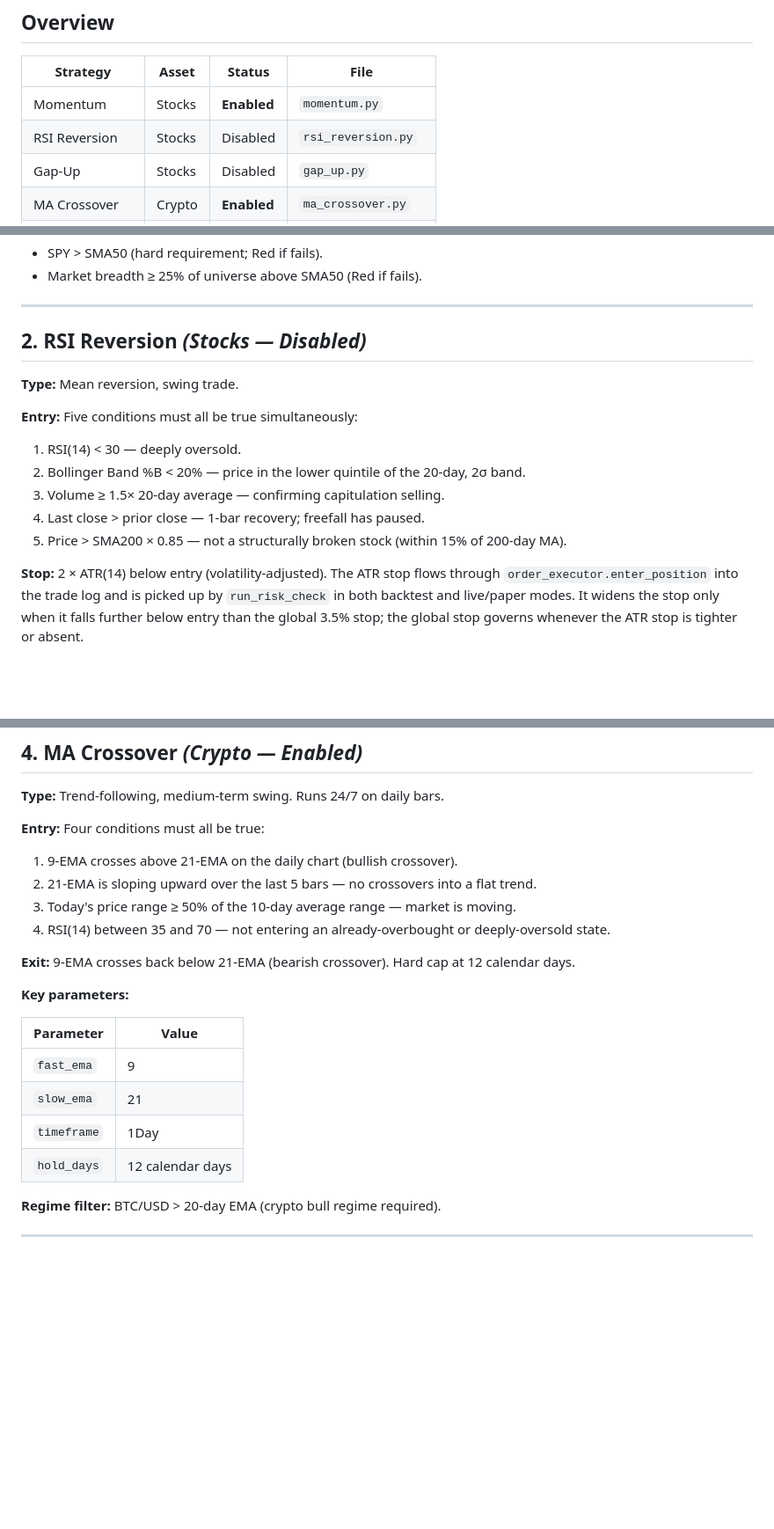
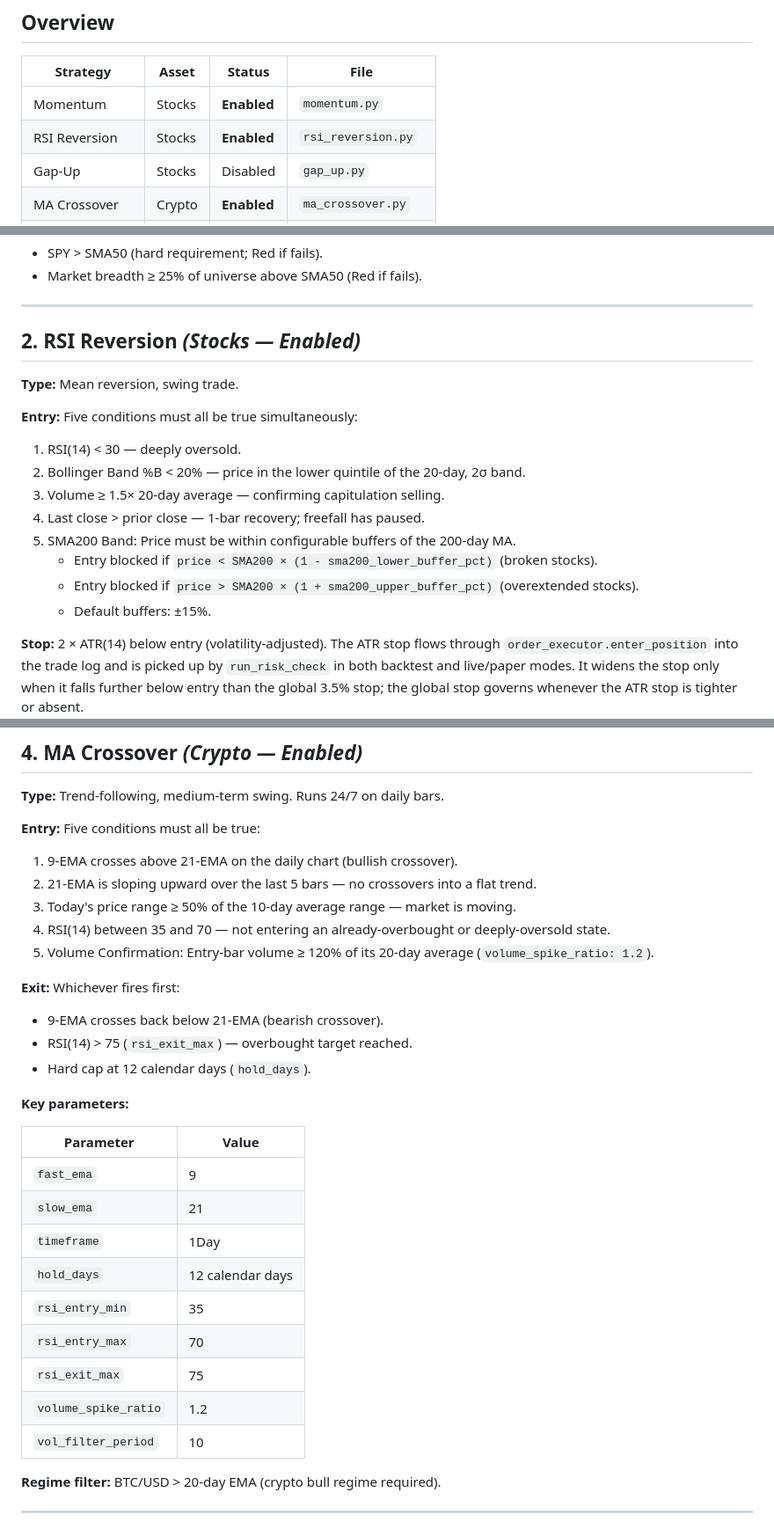
Before and after one commit to aruc-dev/HawksTrade, a Markdown page: strategies/strategy.md, 3 parts joined by grey strips. Shown at 88% size. Drawn GitHub-style; blank space fills up the shorter version.

Commit message:
docs: update strategy.md with latest logic and mark RSI Reversion as enabled

```diff
--- a/strategies/strategy.md
+++ b/strategies/strategy.md
@@ -11,7 +11,7 @@
 | Strategy | Asset | Status | File |
 |---|---|---|---|
 | Momentum | Stocks | **Enabled** | `momentum.py` |
-| RSI Reversion | Stocks | Disabled | `rsi_reversion.py` |
+| RSI Reversion | Stocks | **Enabled** | `rsi_reversion.py` |
 | Gap-Up | Stocks | Disabled | `gap_up.py` |
 | MA Crossover | Crypto | **Enabled** | `ma_crossover.py` |
 | Range Breakout | Crypto | **Enabled** | `range_breakout.py` |
@@ -85,7 +85,7 @@ room while the global 3.5% stop remains the absolute floor.
 
 ---
 
-## 2. RSI Reversion *(Stocks — Disabled)*
+## 2. RSI Reversion *(Stocks — Enabled)*
 
 **Type:** Mean reversion, swing trade.
 
@@ -94,7 +94,10 @@ room while the global 3.5% stop remains the absolute floor.
 2. Bollinger Band %B < 20% — price in the lower quintile of the 20-day, 2σ band.
 3. Volume ≥ 1.5× 20-day average — confirming capitulation selling.
 4. Last close > prior close — 1-bar recovery; freefall has paused.
-5. Price > SMA200 × 0.85 — not a structurally broken stock (within 15% of 200-day MA).
+5. SMA200 Band: Price must be within configurable buffers of the 200-day MA.
+   - Entry blocked if `price < SMA200 × (1 - sma200_lower_buffer_pct)` (broken stocks).
+   - Entry blocked if `price > SMA200 × (1 + sma200_upper_buffer_pct)` (overextended stocks).
+   - Default buffers: ±15%.
 
 **Stop:** 2 × ATR(14) below entry (volatility-adjusted). The ATR stop flows
 through `order_executor.enter_position` into the trade log and is picked up by
@@ -162,15 +167,18 @@ take-profit from the global risk manager apply throughout.
 
 **Type:** Trend-following, medium-term swing. Runs 24/7 on daily bars.
 
-**Entry:** Four conditions must all be true:
+**Entry:** Five conditions must all be true:
 1. 9-EMA crosses above 21-EMA on the daily chart (bullish crossover).
 2. 21-EMA is sloping upward over the last 5 bars — no crossovers into a flat trend.
 3. Today's price range ≥ 50% of the 10-day average range — market is moving.
 4. RSI(14) between 35 and 70 — not entering an already-overbought or deeply-oversold
    state.
+5. Volume Confirmation: Entry-bar volume ≥ 120% of its 20-day average (`volume_spike_ratio: 1.2`).
 
-**Exit:** 9-EMA crosses back below 21-EMA (bearish crossover). Hard cap at 12
-calendar days.
+**Exit:** Whichever fires first:
+- 9-EMA crosses back below 21-EMA (bearish crossover).
+- RSI(14) > 75 (`rsi_exit_max`) — overbought target reached.
+- Hard cap at 12 calendar days (`hold_days`).
 
 **Key parameters:**
 
@@ -180,6 +188,11 @@ calendar days.
 | `slow_ema` | 21 |
 | `timeframe` | 1Day |
 | `hold_days` | 12 calendar days |
+| `rsi_entry_min` | 35 |
+| `rsi_entry_max` | 70 |
+| `rsi_exit_max` | 75 |
+| `volume_spike_ratio` | 1.2 |
+| `vol_filter_period` | 10 |
 
 **Regime filter:** BTC/USD > 20-day EMA (crypto bull regime required).
 
```
Also changed, not shown: other parts of strategies/strategy.md (+2 -0 lines).
